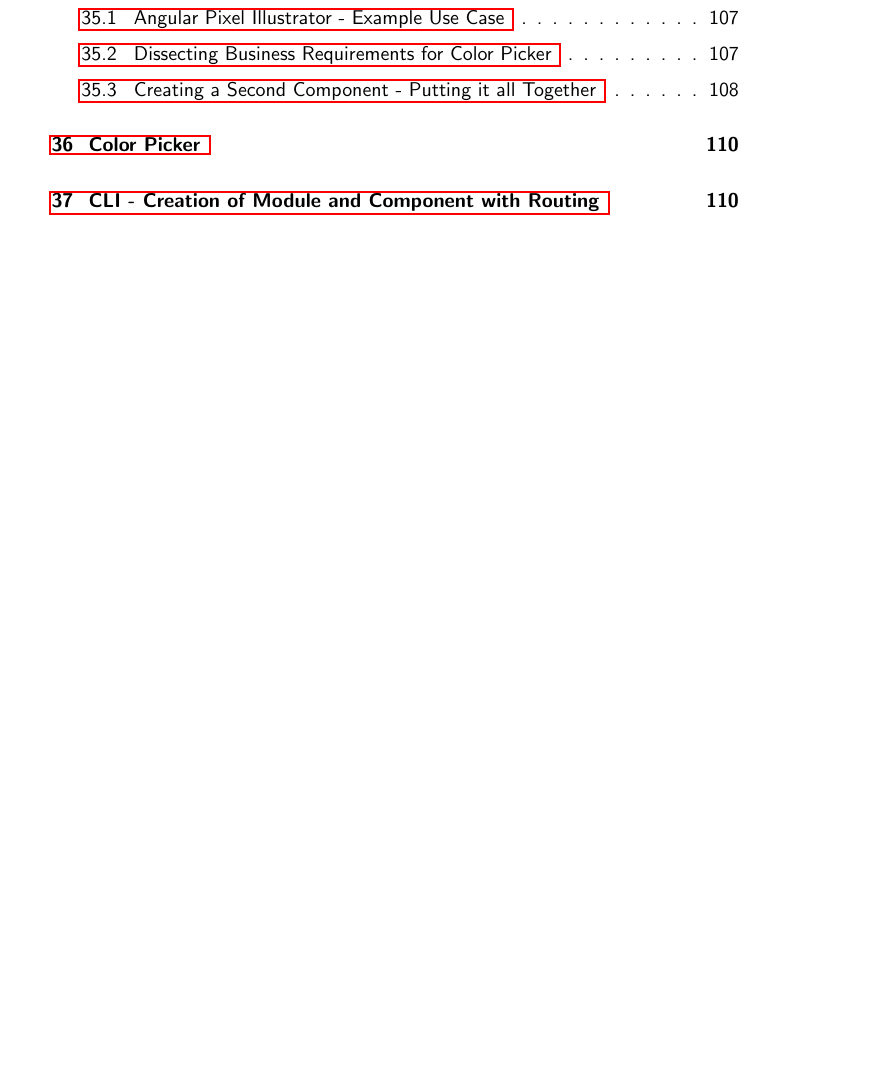
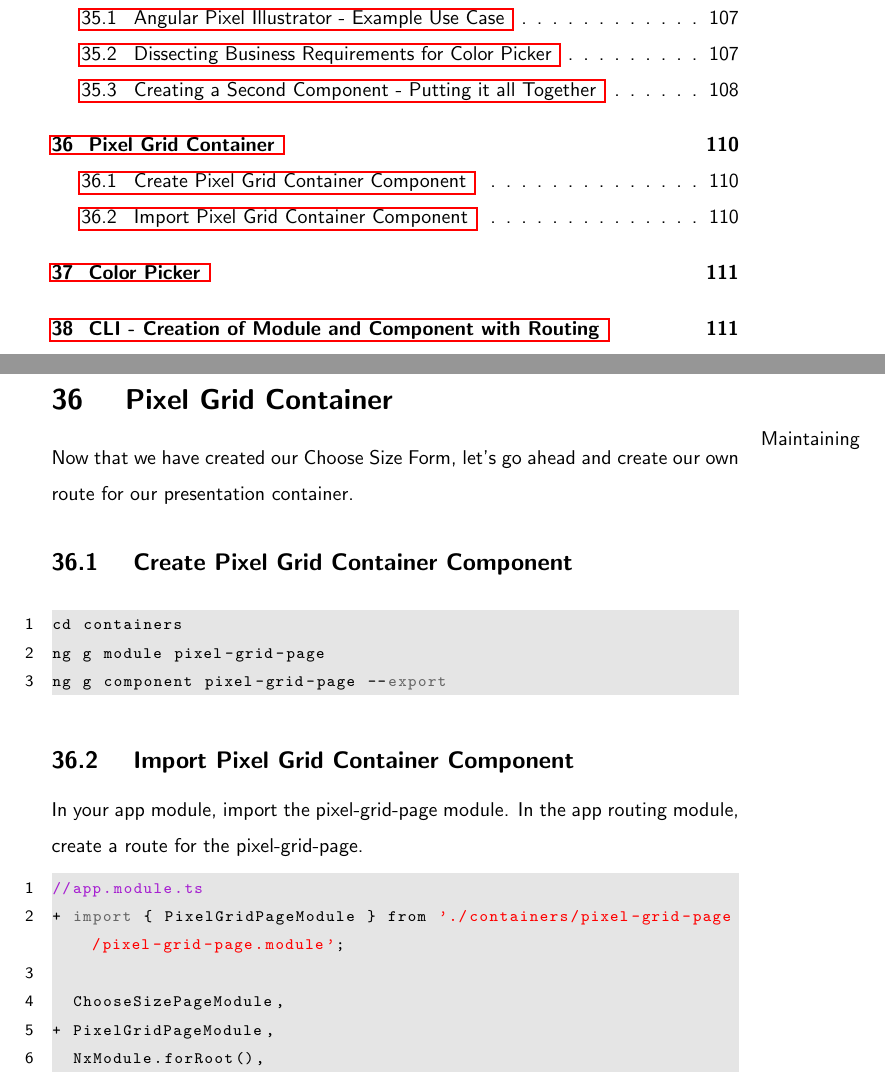
Before and after one commit to razroo/angular-content, a LaTeX document (main.tex, which reads pixel-grid/pixel-grid-container/pixel-grid-container.tex): part of page 8 of 110 before the commit and two parts of pages 8 and 110 of 111 after it, the two joined at a grey line, cut so that both start at the same text, the shorter picture padded with empty space. Compiled offline with pdfLaTeX.

Commit message:
Add the pixel-grid container tex.

```diff
--- /dev/null
+++ b/pixel-grid/pixel-grid-container/pixel-grid-container.tex
@@ -0,0 +1,26 @@
+\maketitle{}
+\section{ Pixel Grid Container }
+
+\marginpar{Maintaining}
+Now that we have created our Choose Size Form, let's go ahead and create our own
+route for our presentation container.
+
+\subsection{ Create Pixel Grid Container Component }
+\begin{lstlisting}
+cd containers
+ng g module pixel-grid-page
+ng g component pixel-grid-page --export
+\end{lstlisting}
+
+\subsection{ Import Pixel Grid Container Component }
+In your app module, import the pixel-grid-page module. In the app routing
+module, create a route for the pixel-grid-page.
+
+\begin{lstlisting}
+//app.module.ts
++ import { PixelGridPageModule } from './containers/pixel-grid-page/pixel-grid-page.module';
+
+  ChooseSizePageModule,
++ PixelGridPageModule,
+  NxModule.forRoot(),
+\end{lstlisting}
```
Also changed, not shown: main.tex (+1 -0 lines).
